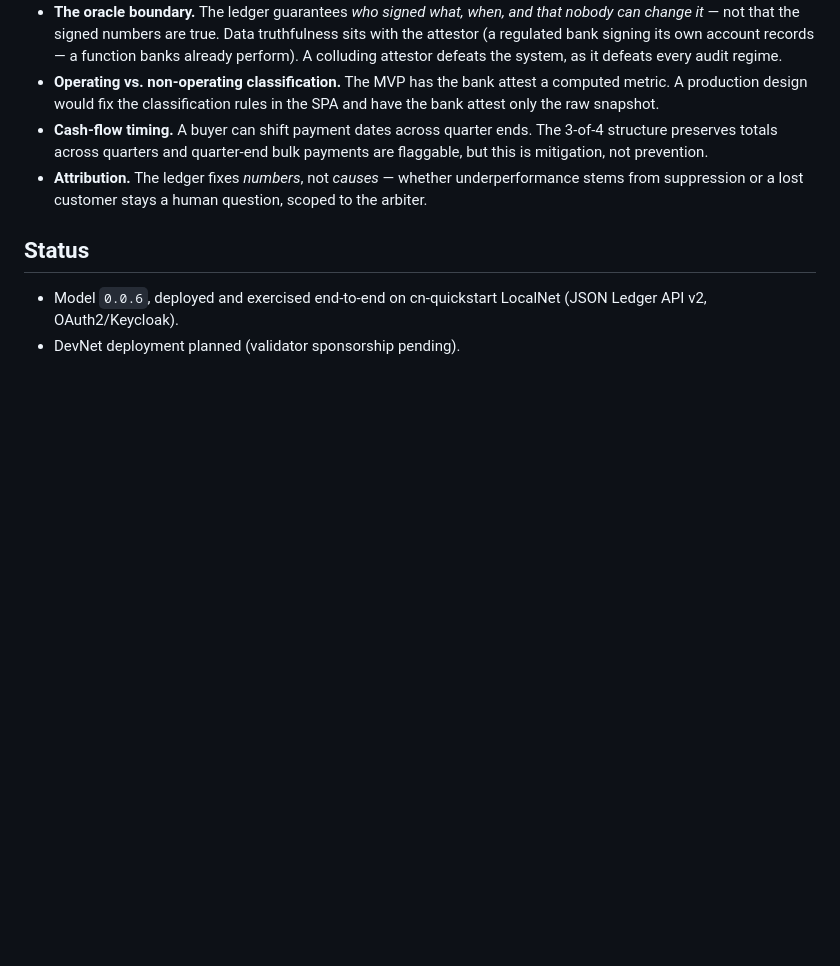
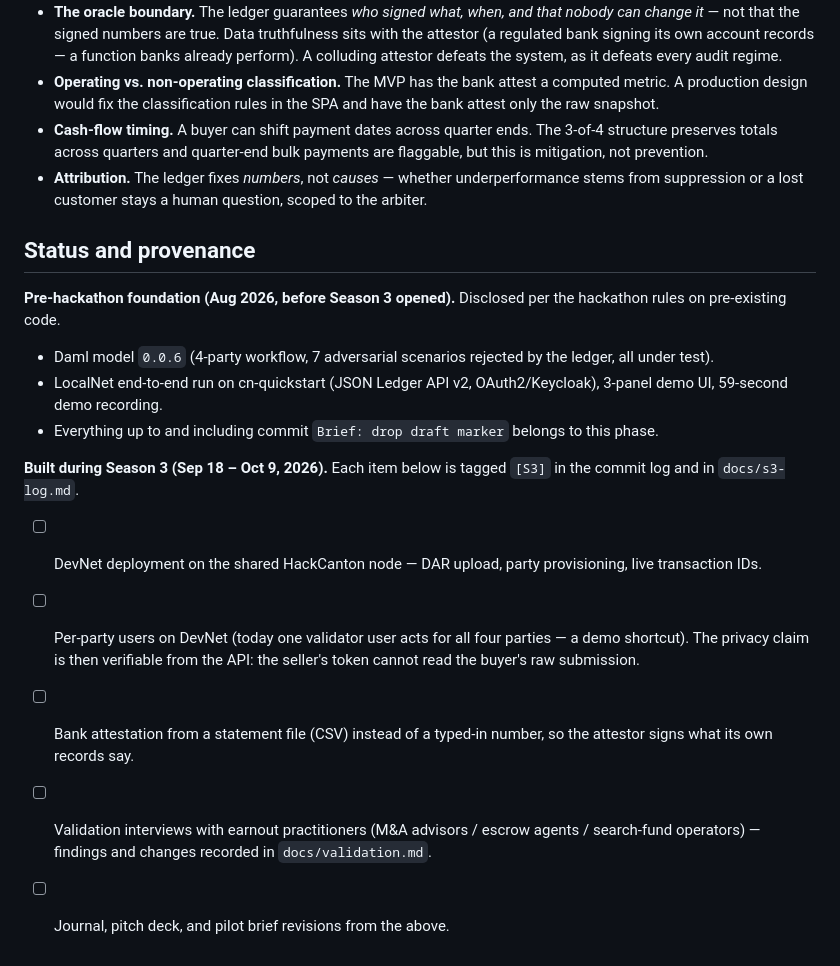
Before and after one commit to kimsabin725/earnout-settlement-ledger, a Markdown page: README.md, the part around the change. Rendered like a GitHub page; blank space fills up the shorter version.

Commit message:
README: disclose pre-hackathon foundation vs Season 3 scope; add S3 log and validation plan

```diff
--- a/README.md
+++ b/README.md
@@ -96,7 +96,16 @@ CashToken; the seller's has no raw basis. That is not UI filtering — it is the
 - **Cash-flow timing.** A buyer can shift payment dates across quarter ends. The 3-of-4 structure preserves totals across quarters and quarter-end bulk payments are flaggable, but this is mitigation, not prevention.
 - **Attribution.** The ledger fixes *numbers*, not *causes* — whether underperformance stems from suppression or a lost customer stays a human question, scoped to the arbiter.
 
-## Status
+## Status and provenance
 
-- Model `0.0.6`, deployed and exercised end-to-end on cn-quickstart LocalNet (JSON Ledger API v2, OAuth2/Keycloak).
-- DevNet deployment planned (validator sponsorship pending).
+**Pre-hackathon foundation (Aug 2026, before Season 3 opened).** Disclosed per the hackathon rules on pre-existing code.
+- Daml model `0.0.6` (4-party workflow, 7 adversarial scenarios rejected by the ledger, all under test).
+- LocalNet end-to-end run on cn-quickstart (JSON Ledger API v2, OAuth2/Keycloak), 3-panel demo UI, 59-second demo recording.
+- Everything up to and including commit `Brief: drop draft marker` belongs to this phase.
+
+**Built during Season 3 (Sep 18 – Oct 9, 2026).** Each item below is tagged `[S3]` in the commit log and in `docs/s3-log.md`.
+- [ ] DevNet deployment on the shared HackCanton node — DAR upload, party provisioning, live transaction IDs.
+- [ ] Per-party users on DevNet (today one validator user acts for all four parties — a demo shortcut). The privacy claim is then verifiable from the API: the seller's token cannot read the buyer's raw submission.
+- [ ] Bank attestation from a statement file (CSV) instead of a typed-in number, so the attestor signs what its own records say.
+- [ ] Validation interviews with earnout practitioners (M&A advisors / escrow agents / search-fund operators) — findings and changes recorded in `docs/validation.md`.
+- [ ] Journal, pitch deck, and pilot brief revisions from the above.
```
Also changed, not shown: docs/s3-log.md (added, +7 -0 lines), docs/validation.md (added, +25 -0 lines).
